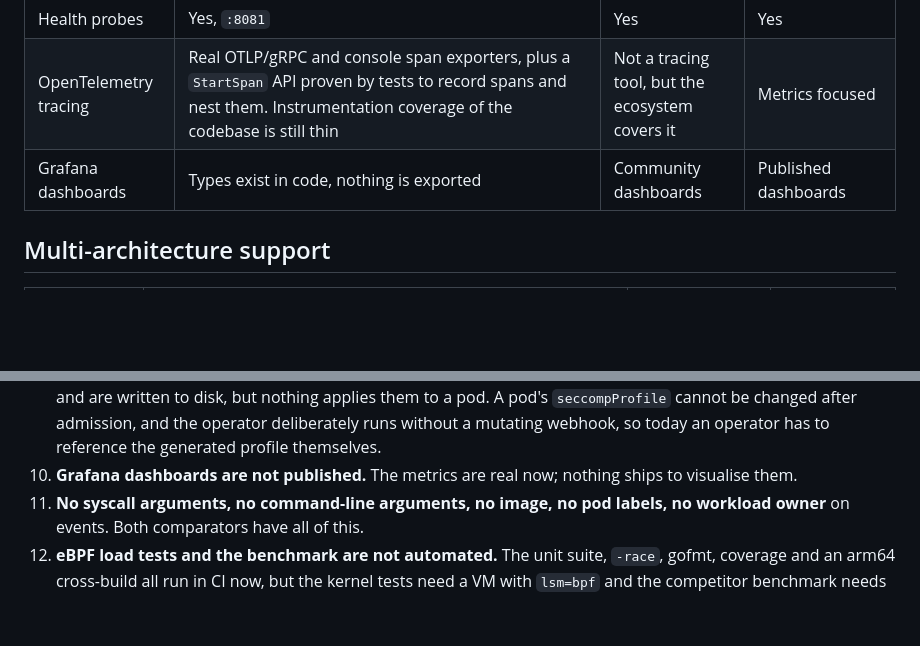
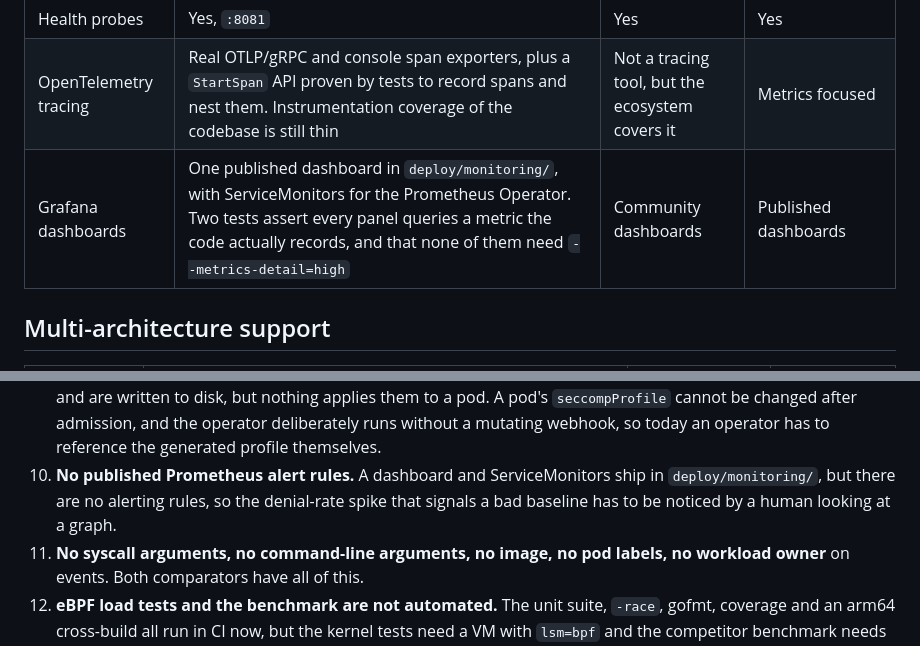
Before and after one commit to obsernetics/pahlevan, a Markdown page: docs/comparison.md, 2 parts joined by grey strips. Drawn GitHub-style; blank space fills up the shorter version.

Commit message:
docs: record the shipped dashboard, and alert rules as the remaining gap
The dashboards row and gap 10 said nothing ships to visualise the
metrics. A dashboard and ServiceMonitors now do; alert rules still do
not, so the gap is narrowed rather than removed.

Signed-off-by: Reza <ghanbari.reza94@gmail.com>

```diff
--- a/docs/comparison.md
+++ b/docs/comparison.md
@@ -274,7 +274,7 @@ which is not a story.
 | Policy status counters | Real. The operator rolls the per-container `ContainerProfile` denial counts up onto the policy: `blockedFileAccess`, `blockedNetworkConnections`, `blockedExecs`, `blockedCapabilities`, `blockedTotal`, plus enforcing/total container counts. `blockedSyscalls` stays zero and says why: seccomp denials are not reported back to the agent | n/a | n/a |
 | Health probes | Yes, `:8081` | Yes | Yes |
 | OpenTelemetry tracing | Real OTLP/gRPC and console span exporters, plus a `StartSpan` API proven by tests to record spans and nest them. Instrumentation coverage of the codebase is still thin | Not a tracing tool, but the ecosystem covers it | Metrics focused |
-| Grafana dashboards | Types exist in code, nothing is exported | Community dashboards | Published dashboards |
+| Grafana dashboards | One published dashboard in `deploy/monitoring/`, with ServiceMonitors for the Prometheus Operator. Two tests assert every panel queries a metric the code actually records, and that none of them need `--metrics-detail=high` | Community dashboards | Published dashboards |
 
 ## Multi-architecture support
 
@@ -376,8 +376,10 @@ Listed plainly, worst first. Every item here is real and current.
    after admission, and the operator deliberately runs without a mutating
    webhook, so today an operator has to reference the generated profile
    themselves.
-10. **Grafana dashboards are not published.** The metrics are real now; nothing
-    ships to visualise them.
+10. **No published Prometheus alert rules.** A dashboard and ServiceMonitors
+    ship in `deploy/monitoring/`, but there are no alerting rules, so the
+    denial-rate spike that signals a bad baseline has to be noticed by a human
+    looking at a graph.
 11. **No syscall arguments, no command-line arguments, no image, no pod labels,
     no workload owner** on events. Both comparators have all of this.
 12. **eBPF load tests and the benchmark are not automated.** The unit suite,
```
